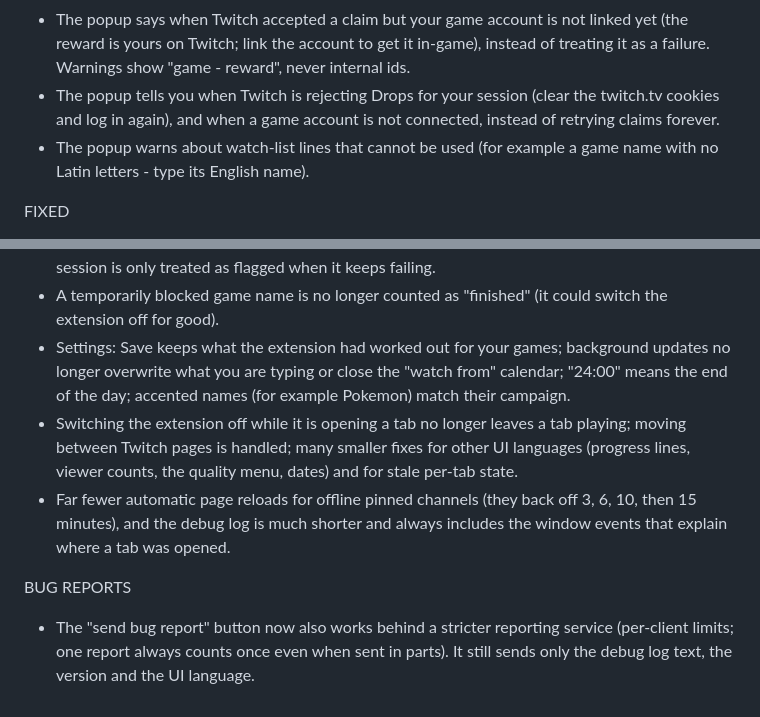
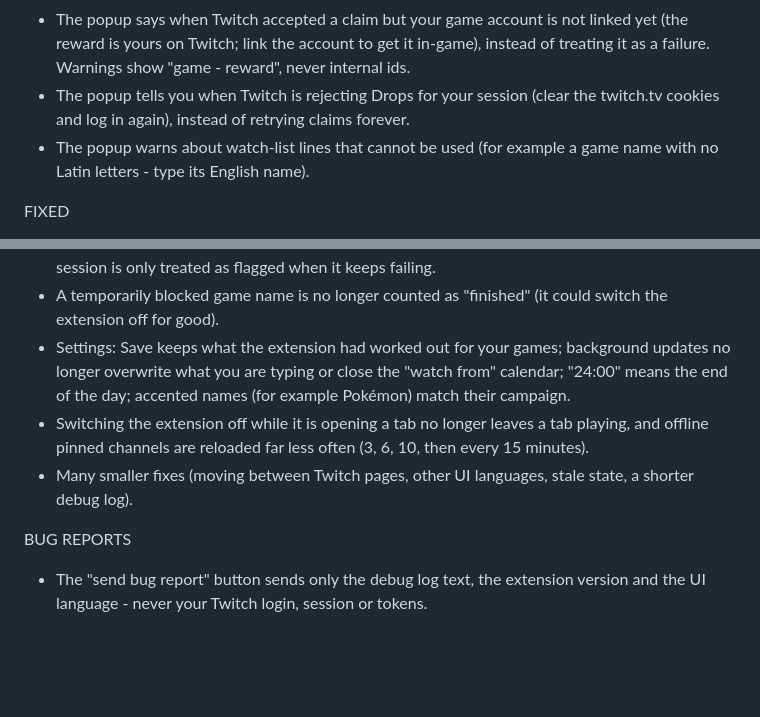
Before and after one commit to foolshang/twitch-drop-claimer, a Markdown page: docs/release-notes-0.6.26.md, 2 parts joined by grey strips. Drawn GitHub-style; blank space fills up the shorter version.

Commit message:
Release notes 0.6.26: fix the Pokémon example, drop the contradiction, shorten
Co-Authored-By: Claude Sonnet 5.5 <noreply@anthropic.com>

```diff
--- a/docs/release-notes-0.6.26.md
+++ b/docs/release-notes-0.6.26.md
@@ -26,7 +26,7 @@ NEW
 - A pinned channel that goes live while its tab still shows the offline page (Twitch shows a "Live Now" card there instead of the player) is now caught: the tab is reloaded into the player and started.
 - A pinned channel that matches no campaign and plays a game without drops no longer holds a slot, and a pinned channel playing a different game than its campaign shows "playing another game - not earning drops". A row shows the game a channel is playing only while it really is playing it ("last seen: ..." otherwise).
 - The popup says when Twitch accepted a claim but your game account is not linked yet (the reward is yours on Twitch; link the account to get it in-game), instead of treating it as a failure. Warnings show "game - reward", never internal ids.
-- The popup tells you when Twitch is rejecting Drops for your session (clear the twitch.tv cookies and log in again), and when a game account is not connected, instead of retrying claims forever.
+- The popup tells you when Twitch is rejecting Drops for your session (clear the twitch.tv cookies and log in again), instead of retrying claims forever.
 - The popup warns about watch-list lines that cannot be used (for example a game name with no Latin letters - type its English name).
 
 FIXED
@@ -37,9 +37,9 @@ FIXED
 - The inventory tab of the extension is reloaded reliably (rows no longer stay stuck until you refresh the page by hand).
 - A single failed "integrity check" answer from Twitch that recovers a second later is ignored; the session is only treated as flagged when it keeps failing.
 - A temporarily blocked game name is no longer counted as "finished" (it could switch the extension off for good).
-- Settings: Save keeps what the extension had worked out for your games; background updates no longer overwrite what you are typing or close the "watch from" calendar; "24:00" means the end of the day; accented names (for example Pokemon) match their campaign.
-- Switching the extension off while it is opening a tab no longer leaves a tab playing; moving between Twitch pages is handled; many smaller fixes for other UI languages (progress lines, viewer counts, the quality menu, dates) and for stale per-tab state.
-- Far fewer automatic page reloads for offline pinned channels (they back off 3, 6, 10, then 15 minutes), and the debug log is much shorter and always includes the window events that explain where a tab was opened.
+- Settings: Save keeps what the extension had worked out for your games; background updates no longer overwrite what you are typing or close the "watch from" calendar; "24:00" means the end of the day; accented names (for example Pokémon) match their campaign.
+- Switching the extension off while it is opening a tab no longer leaves a tab playing, and offline pinned channels are reloaded far less often (3, 6, 10, then every 15 minutes).
+- Many smaller fixes (moving between Twitch pages, other UI languages, stale state, a shorter debug log).
 
 BUG REPORTS
-- The "send bug report" button now also works behind a stricter reporting service (per-client limits; one report always counts once even when sent in parts). It still sends only the debug log text, the version and the UI language.
+- The "send bug report" button sends only the debug log text, the extension version and the UI language - never your Twitch login, session or tokens.
```
